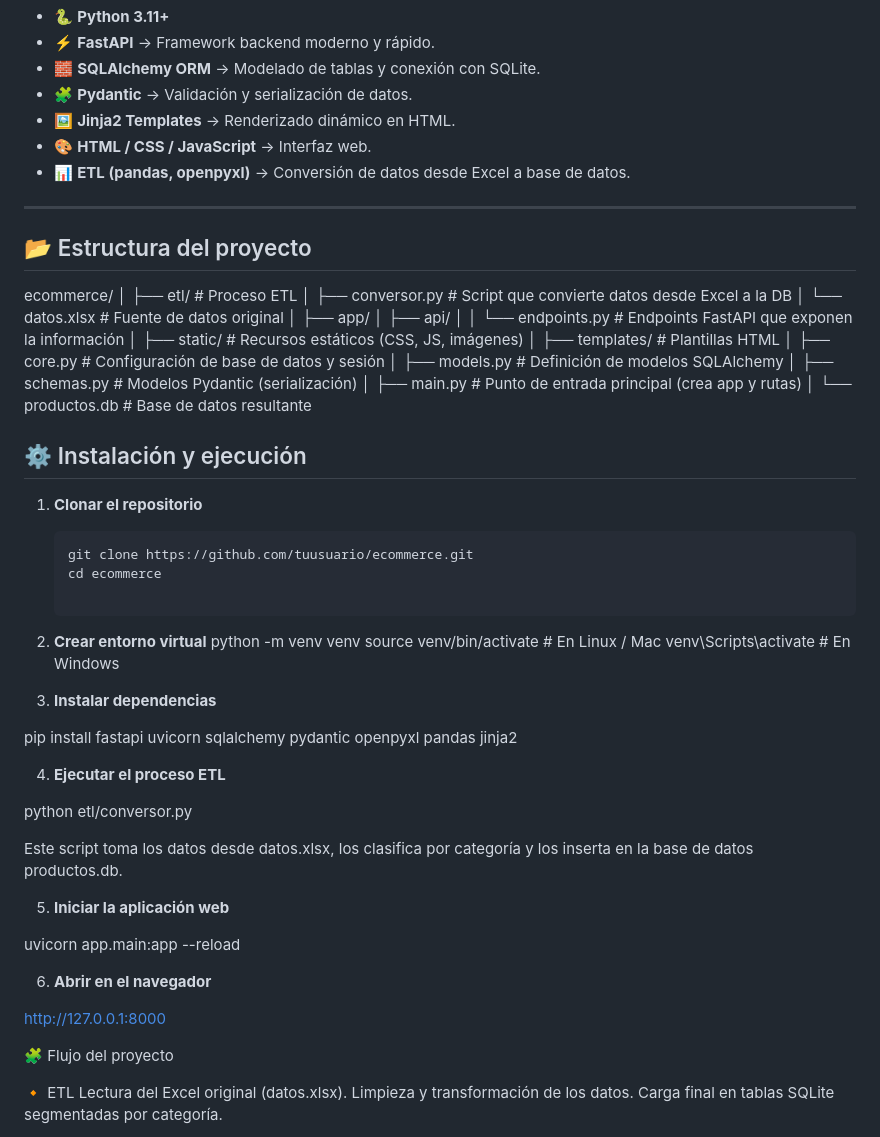
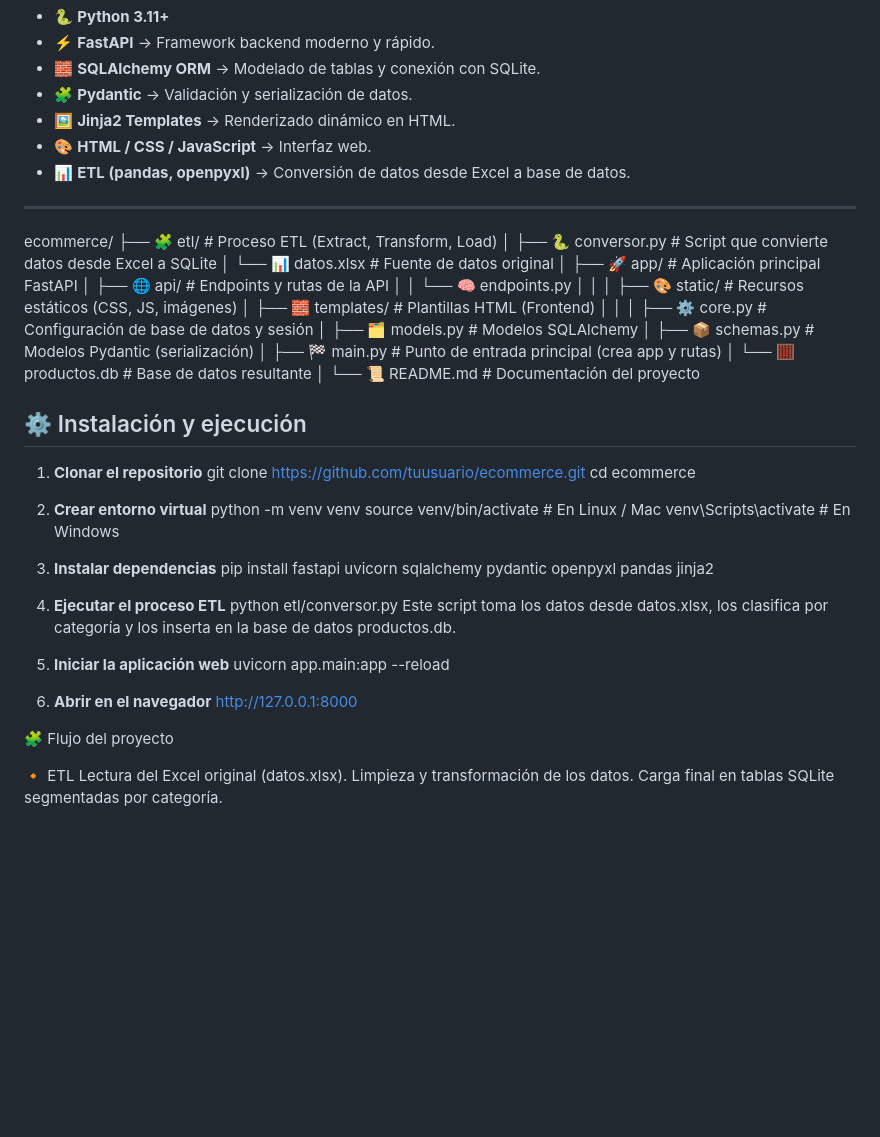
Before and after one commit to SebaFranMedina/Ecommerce-Fastapi, a Markdown page: README.md, the part around the change. Drawn GitHub-style; blank space fills up the shorter version.

````diff
--- a/README.md
+++ b/README.md
@@ -21,57 +21,49 @@ El objetivo fue tomar datos desde un archivo Excel, convertirlos en tablas organ
 
 ---
 
-## 📂 Estructura del proyecto
 ecommerce/
+├── 🧩 etl/                          # Proceso ETL (Extract, Transform, Load)
+│   ├── 🐍 conversor.py              # Script que convierte datos desde Excel a SQLite
+│   └── 📊 datos.xlsx                # Fuente de datos original
 │
-├── etl/ # Proceso ETL
-│ ├── conversor.py # Script que convierte datos desde Excel a la DB
-│ └── datos.xlsx # Fuente de datos original
+├── 🚀 app/                          # Aplicación principal FastAPI
+│   ├── 🌐 api/                      # Endpoints y rutas de la API
+│   │   └── 🧠 endpoints.py
+│   │
+│   ├── 🎨 static/                   # Recursos estáticos (CSS, JS, imágenes)
+│   ├── 🧱 templates/                # Plantillas HTML (Frontend)
+│   │
+│   ├── ⚙️ core.py                   # Configuración de base de datos y sesión
+│   ├── 🗂️ models.py                 # Modelos SQLAlchemy
+│   ├── 📦 schemas.py                # Modelos Pydantic (serialización)
+│   ├── 🏁 main.py                   # Punto de entrada principal (crea app y rutas)
+│   └── 🧮 productos.db              # Base de datos resultante
 │
-├── app/
-│ ├── api/
-│ │ └── endpoints.py # Endpoints FastAPI que exponen la información
-│ ├── static/ # Recursos estáticos (CSS, JS, imágenes)
-│ ├── templates/ # Plantillas HTML
-│ ├── core.py # Configuración de base de datos y sesión
-│ ├── models.py # Definición de modelos SQLAlchemy
-│ ├── schemas.py # Modelos Pydantic (serialización)
-│ ├── main.py # Punto de entrada principal (crea app y rutas)
-│ └── productos.db # Base de datos resultante
+└── 📜 README.md                     # Documentación del proyecto
+
 
 
 ## ⚙️ Instalación y ejecución
-
 1. **Clonar el repositorio**
-   ```bash
-   git clone https://github.com/tuusuario/ecommerce.git
-   cd ecommerce
+git clone https://github.com/tuusuario/ecommerce.git
+cd ecommerce
 
 2. **Crear entorno virtual**
 python -m venv venv
 source venv/bin/activate     # En Linux / Mac
 venv\Scripts\activate        # En Windows
 
-
 3. **Instalar dependencias**
-
 pip install fastapi uvicorn sqlalchemy pydantic openpyxl pandas jinja2
 
-
 4. **Ejecutar el proceso ETL**
-
 python etl/conversor.py
-
-
 Este script toma los datos desde datos.xlsx, los clasifica por categoría y los inserta en la base de datos productos.db.
 
 5. **Iniciar la aplicación web**
-
 uvicorn app.main:app --reload
 
-
 6. **Abrir en el navegador**
-
 http://127.0.0.1:8000
 
 
````
